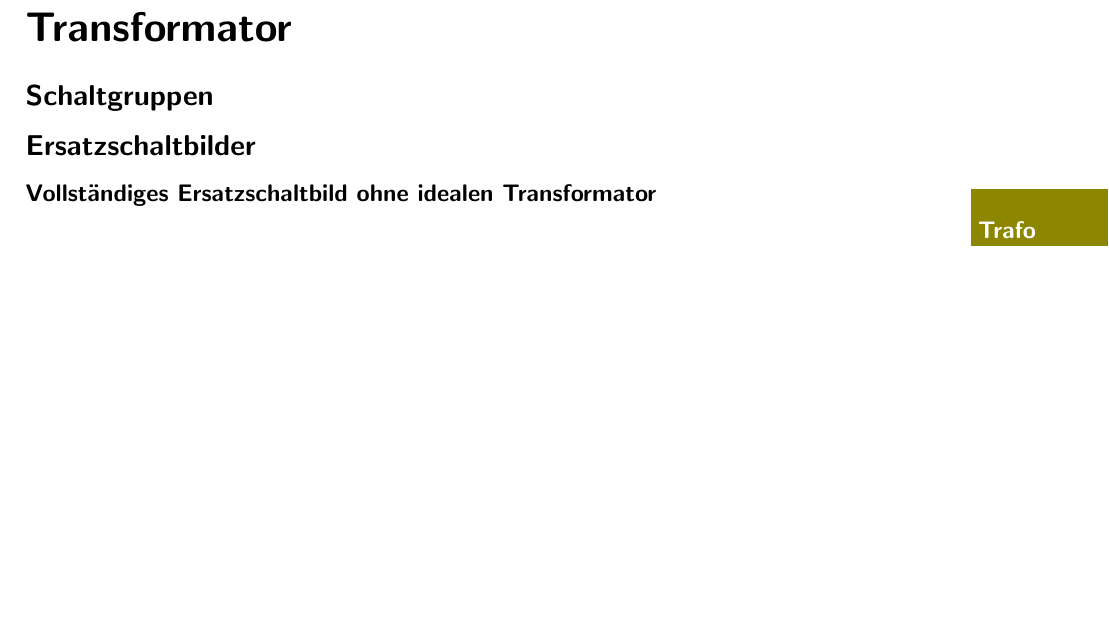
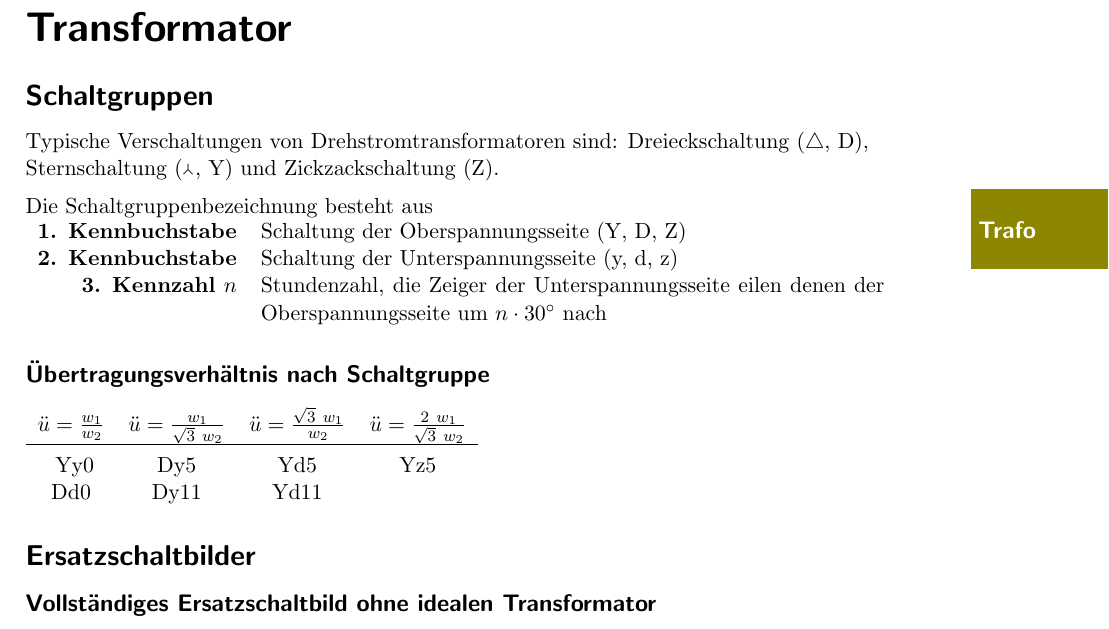
Before and after one commit to eui-spielplatz/eet2-zusammenfassung, a LaTeX document (main.tex): part of page 6 of 12, cut so that both start at the same text, the shorter picture padded with empty space. Compiled offline with pdfLaTeX.

Commit message:
Transformer: Add some information about vector groups

```diff
--- a/main.tex
+++ b/main.tex
@@ -188,9 +188,26 @@
 \newpage
 \section*{Transformator}
 \fancythumb{Trafo}{olive}
-%TODO: Schaltgruppen-Sektion und festgekoppelter Transformator
+%TODO: Festgekoppelter Transformator, mehr Schaltgruppen-Übertragungsverhältnisse
 
 \subsection*{Schaltgruppen}
+Typische Verschaltungen von Drehstromtransformatoren sind: Dreieckschaltung ($\triangle$, D), Sternschaltung ($\Yup$, Y) und Zickzackschaltung (Z).
+\vspace{.5em}
+
+Die Schaltgruppenbezeichnung besteht aus
+\begin{tabular}{r p{11cm}}
+	\textbf{1. Kennbuchstabe} & Schaltung der Oberspannungsseite (Y, D, Z) \\
+	\textbf{2. Kennbuchstabe} & Schaltung der Unterspannungsseite (y, d, z) \\
+	\textbf{3. Kennzahl $n$} & Stundenzahl, die Zeiger der Unterspannungsseite eilen denen der Oberspannungsseite um $n \cdot 30^\circ$ nach
+\end{tabular}
+
+\subsubsection*{Übertragungsverhältnis nach Schaltgruppe}
+\begin{tabular}{c c c c}
+	$\ddot u = \frac{w_1}{w_2}$ & $\ddot u = \frac{w_1}{\sqrt{3} ~ w_2}$ & $\ddot u = \frac{\sqrt{3} ~ w_1}{w_2}$ & $\ddot u = \frac{2 ~ w_1}{\sqrt{3} ~ w_2}$ \\ \hline \rule{0pt}{3ex}
+	Yy0 & Dy5 & Yd5 & Yz5 \\
+	Dd0 & Dy11 & Yd11
+\end{tabular}
+
 \subsection*{Ersatzschaltbilder}
 \subsubsection*{Vollständiges Ersatzschaltbild ohne idealen Transformator}
 \begin{figure}[h]\centering
```
